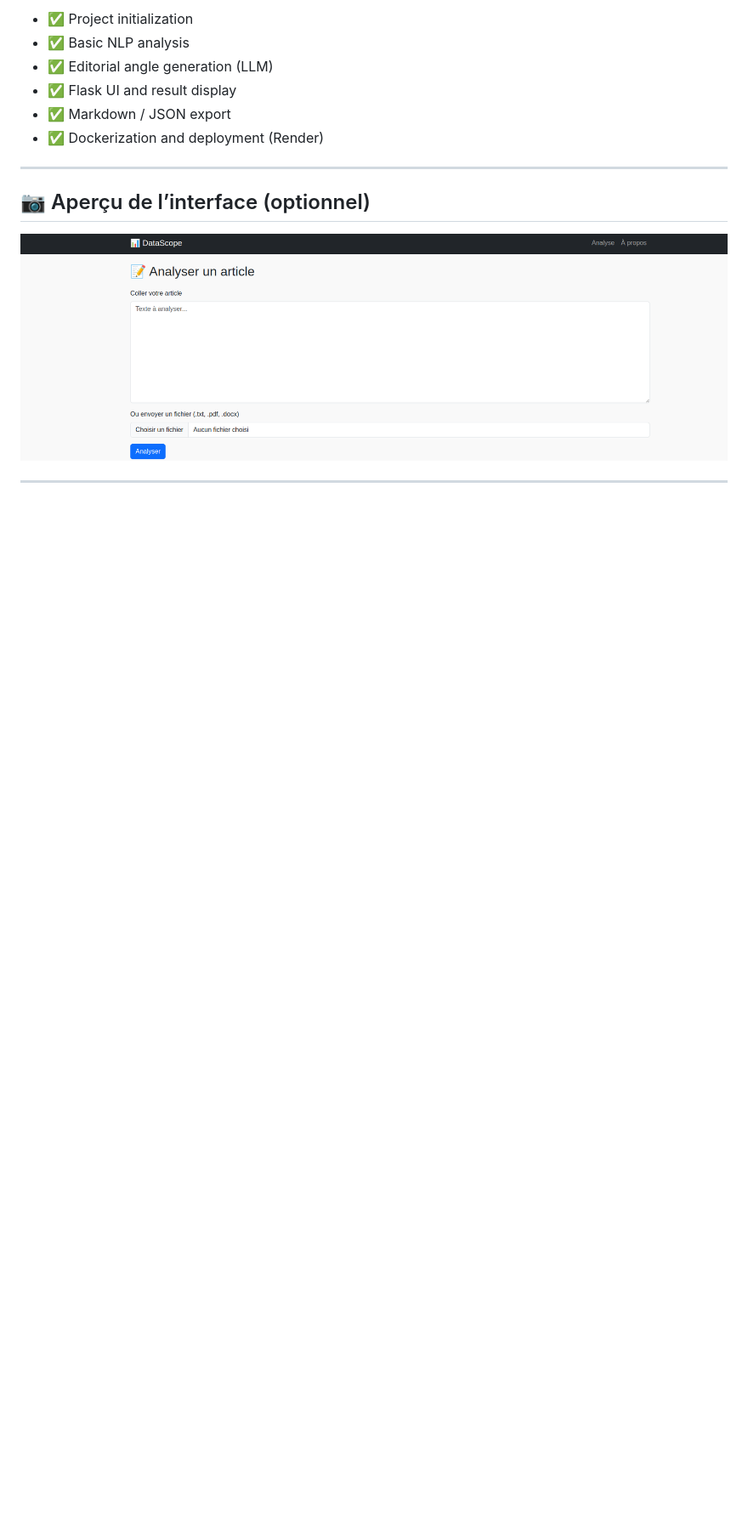
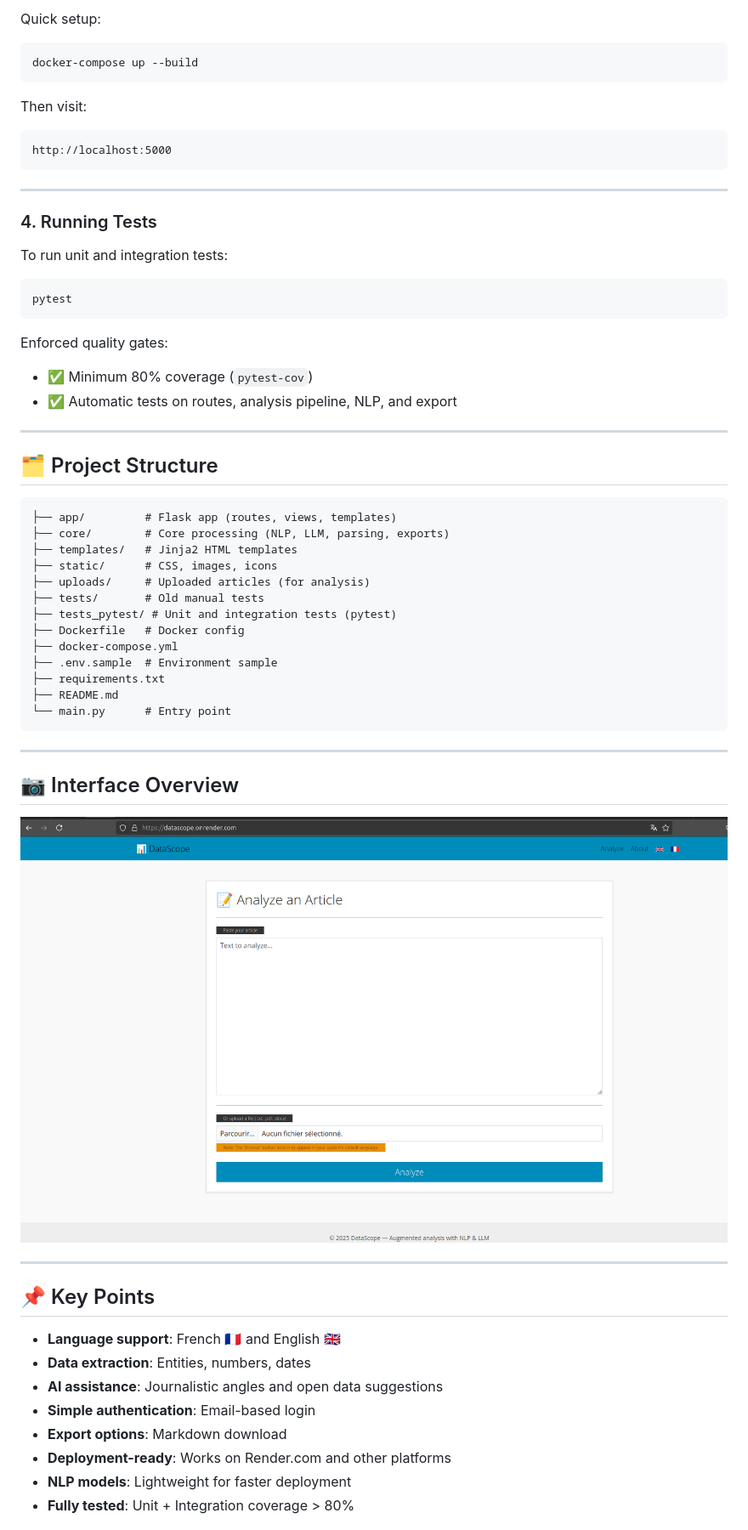
Before and after one commit to hericlibong/datascope_project, a Markdown page: README.md, the part around the change printed below. Shown: that part at 85% size. Drawn GitHub-style; pictures changed too: medias/datascope_1.png (deleted), medias/home_picture.png (added); blank space fills up the shorter version.

````diff
--- a/README.md
+++ b/README.md
@@ -57,17 +94,66 @@ Build a lightweight assistant that:
 
-- ✅ Project initialization
-- ✅ Basic NLP analysis
-- ✅ Editorial angle generation (LLM)
-- ✅ Flask UI and result display
-- ✅ Markdown / JSON export
-- ✅ Dockerization and deployment (Render)
+Quick setup:
 
+```bash
+docker-compose up --build
+```
+
+Then visit:
+
+```text
+http://localhost:5000
+```
 
 ---
 
-## 📷 Aperçu de l’interface (optionnel)
+### 4. Running Tests
 
-![interface home](medias/datascope_1.png)
+To run unit and integration tests:
+
+```bash
+pytest
+```
+
+Enforced quality gates:
+- ✅ Minimum 80% coverage (`pytest-cov`)
+- ✅ Automatic tests on routes, analysis pipeline, NLP, and export
 
 ---
 
+## 🗂️ Project Structure
+
+```
+├── app/         # Flask app (routes, views, templates)
+├── core/        # Core processing (NLP, LLM, parsing, exports)
+├── templates/   # Jinja2 HTML templates
+├── static/      # CSS, images, icons
+├── uploads/     # Uploaded articles (for analysis)
+├── tests/       # Old manual tests
+├── tests_pytest/ # Unit and integration tests (pytest)
+├── Dockerfile   # Docker config
+├── docker-compose.yml
+├── .env.sample  # Environment sample
+├── requirements.txt
+├── README.md
+└── main.py      # Entry point
+```
+
+---
+
+## 📷 Interface Overview
+
+![interface home](medias/home_picture.png)
+
+---
+
+## 📌 Key Points
+
+- **Language support**: French 🇫🇷 and English 🇬🇧
+- **Data extraction**: Entities, numbers, dates
+- **AI assistance**: Journalistic angles and open data suggestions
+- **Simple authentication**: Email-based login
+- **Export options**: Markdown download
+- **Deployment-ready**: Works on Render.com and other platforms
+- **NLP models**: Lightweight for faster deployment
+- **Fully tested**: Unit + Integration coverage > 80%
+
````
Also changed, not shown: other parts of README.md (+60 -15 lines), medias/Capture d’écran du 2025-04-15 15-53-31.png (deleted), medias/Capture d’écran du 2025-04-15 15-54-11.png (deleted), 15 other files.
